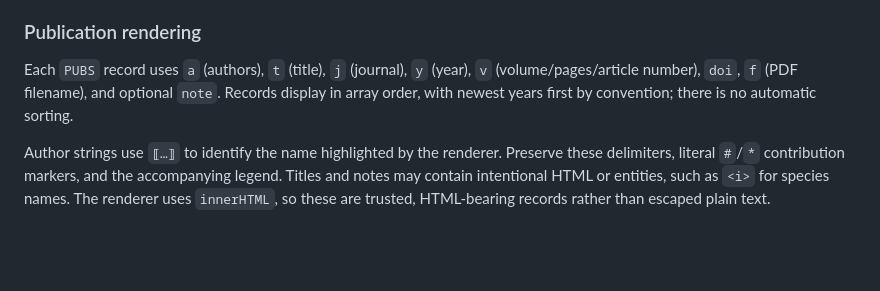
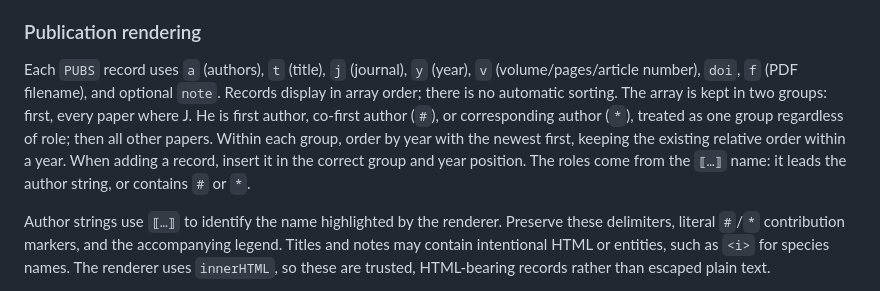
Before and after one commit to JieqiangHe/JieqiangHe.github.io, a Markdown page: CLAUDE.md, the part around the change. Rendered like a GitHub page; blank space fills up the shorter version.

Commit message:
Document grouped publication ordering in CLAUDE.md
Co-Authored-By: Claude Opus 5.5 <noreply@anthropic.com>
Claude-Session: https://claude.ai/code/session_0188aydHkG8FbekhFDNVooq7

```diff
--- a/CLAUDE.md
+++ b/CLAUDE.md
@@ -12,7 +12,7 @@ This is Jieqiang He's personal academic website, published at <https://jieqiangh
 
 ### Publication rendering
 
-Each `PUBS` record uses `a` (authors), `t` (title), `j` (journal), `y` (year), `v` (volume/pages/article number), `doi`, `f` (PDF filename), and optional `note`. Records display in array order, with newest years first by convention; there is no automatic sorting.
+Each `PUBS` record uses `a` (authors), `t` (title), `j` (journal), `y` (year), `v` (volume/pages/article number), `doi`, `f` (PDF filename), and optional `note`. Records display in array order; there is no automatic sorting. The array is kept in two groups: first, every paper where J. He is first author, co-first author (`#`), or corresponding author (`*`), treated as one group regardless of role; then all other papers. Within each group, order by year with the newest first, keeping the existing relative order within a year. When adding a record, insert it in the correct group and year position. The roles come from the `⟦…⟧` name: it leads the author string, or contains `#` or `*`.
 
 Author strings use `⟦…⟧` to identify the name highlighted by the renderer. Preserve these delimiters, literal `#`/`*` contribution markers, and the accompanying legend. Titles and notes may contain intentional HTML or entities, such as `<i>` for species names. The renderer uses `innerHTML`, so these are trusted, HTML-bearing records rather than escaped plain text.
 
```
